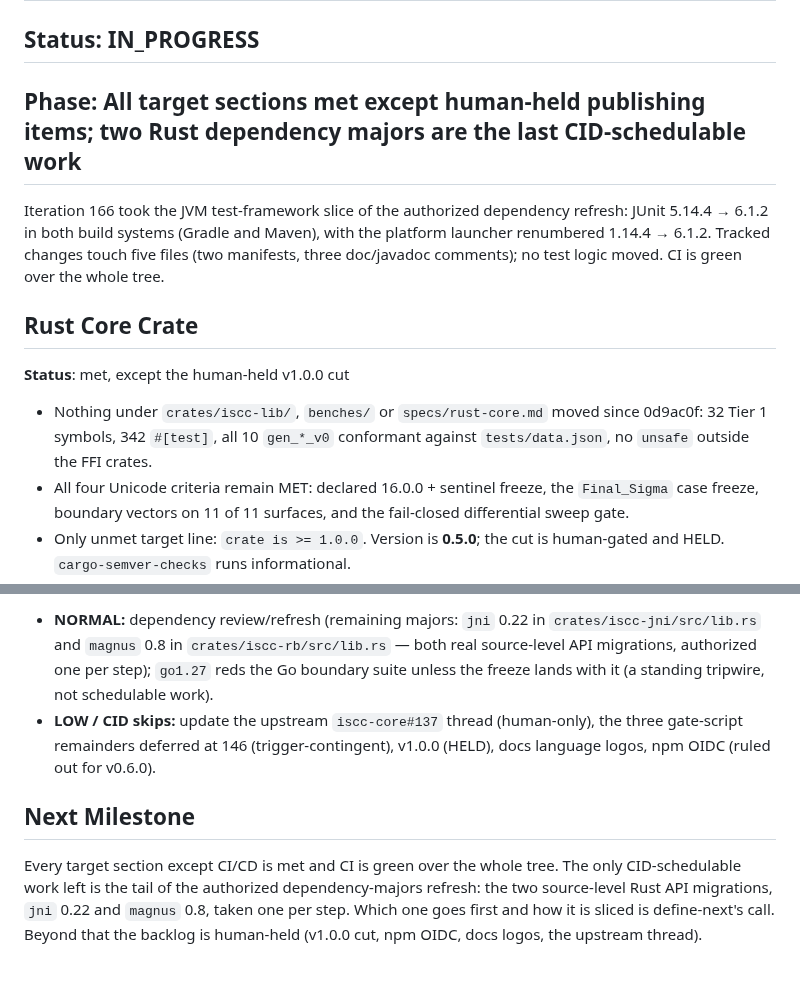
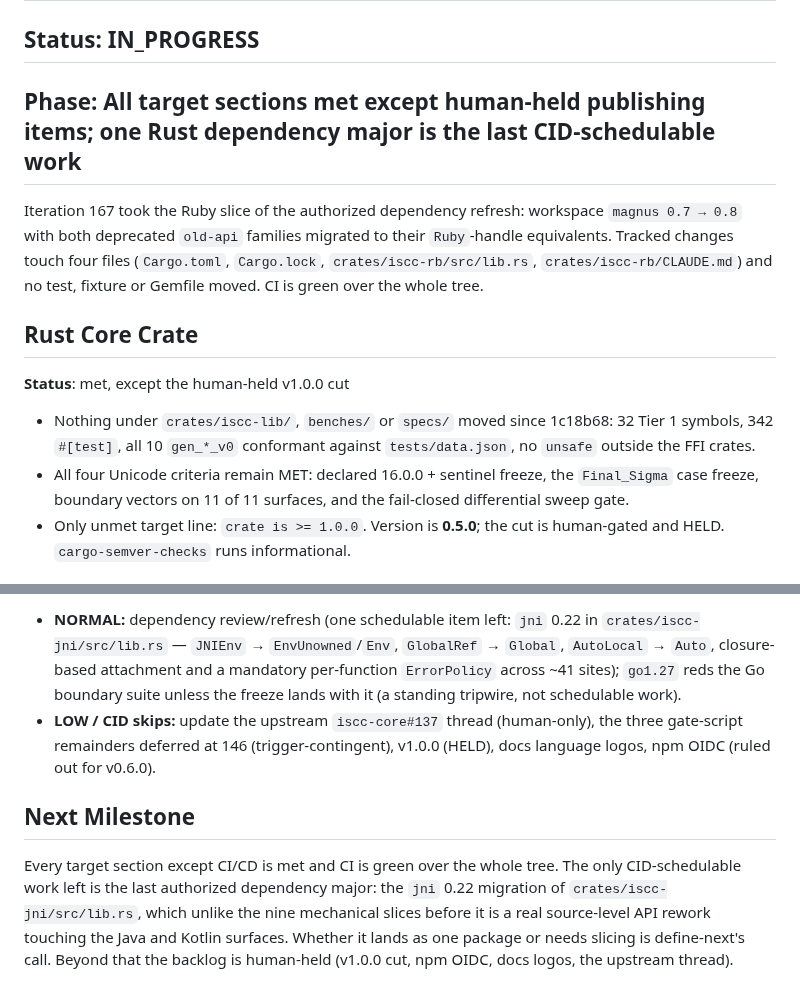
Before and after one commit to iscc/iscc-lib, a Markdown page: .claude/context/state.md, 2 parts joined by grey strips. Rendered like a GitHub page.

```diff
--- a/.claude/context/state.md
+++ b/.claude/context/state.md
@@ -4,20 +4,20 @@
 
 ## Status: IN_PROGRESS
 
-## Phase: All target sections met except human-held publishing items; two Rust dependency majors are the last CID-schedulable work
+## Phase: All target sections met except human-held publishing items; one Rust dependency major is the last CID-schedulable work
 
-Iteration 166 took the JVM test-framework slice of the authorized dependency refresh: JUnit 5.14.4 →
-6.1.2 in both build systems (Gradle and Maven), with the platform launcher renumbered 1.14.4 →
-6.1.2. Tracked changes touch five files (two manifests, three doc/javadoc comments); no test logic
-moved. CI is green over the whole tree.
+Iteration 167 took the Ruby slice of the authorized dependency refresh: workspace `magnus 0.7 → 0.8`
+with both deprecated `old-api` families migrated to their `Ruby`-handle equivalents. Tracked changes
+touch four files (`Cargo.toml`, `Cargo.lock`, `crates/iscc-rb/src/lib.rs`,
+`crates/iscc-rb/CLAUDE.md`) and no test, fixture or Gemfile moved. CI is green over the whole tree.
 
 ## Rust Core Crate
 
 **Status**: met, except the human-held v1.0.0 cut
 
-- Nothing under `crates/iscc-lib/`, `benches/` or `specs/rust-core.md` moved since 0d9ac0f: 32 Tier
-    1 symbols, 342 `#[test]`, all 10 `gen_*_v0` conformant against `tests/data.json`, no `unsafe`
-    outside the FFI crates.
+- Nothing under `crates/iscc-lib/`, `benches/` or `specs/` moved since 1c18b68: 32 Tier 1 symbols,
+    342 `#[test]`, all 10 `gen_*_v0` conformant against `tests/data.json`, no `unsafe` outside the
+    FFI crates.
 - All four Unicode criteria remain MET: declared 16.0.0 + sentinel freeze, the `Final_Sigma` case
     freeze, boundary vectors on 11 of 11 surfaces, and the fail-closed differential sweep gate.
 - Only unmet target line: `crate is >= 1.0.0`. Version is **0.5.0**; the cut is human-gated and
@@ -135,8 +136,9 @@ Count unchanged at 166; only the JUnit bullet inside the dependency issue was st
 
-- **NORMAL:** dependency review/refresh (remaining majors: `jni` 0.22 in
-    `crates/iscc-jni/src/lib.rs` and `magnus` 0.8 in `crates/iscc-rb/src/lib.rs` — both real
-    source-level API migrations, authorized one per step); `go1.27` reds the Go boundary suite
-    unless the freeze lands with it (a standing tripwire, not schedulable work).
+- **NORMAL:** dependency review/refresh (one schedulable item left: `jni` 0.22 in
+    `crates/iscc-jni/src/lib.rs` — `JNIEnv` → `EnvUnowned`/`Env`, `GlobalRef` → `Global`,
+    `AutoLocal` → `Auto`, closure-based attachment and a mandatory per-function `ErrorPolicy` across
+    ~41 sites); `go1.27` reds the Go boundary suite unless the freeze lands with it (a standing
+    tripwire, not schedulable work).
 - **LOW / CID skips:** update the upstream `iscc-core#137` thread (human-only), the three
     gate-script remainders deferred at 146 (trigger-contingent), v1.0.0 (HELD), docs language logos,
     npm OIDC (ruled out for v0.6.0).
@@ -144,7 +146,8 @@ Count unchanged at 166; only the JUnit bullet inside the dependency issue was st
 ## Next Milestone
 
 Every target section except CI/CD is met and CI is green over the whole tree. The only
-CID-schedulable work left is the tail of the authorized dependency-majors refresh: the two
-source-level Rust API migrations, `jni` 0.22 and `magnus` 0.8, taken one per step. Which one goes
-first and how it is sliced is define-next's call. Beyond that the backlog is human-held (v1.0.0 cut,
-npm OIDC, docs logos, the upstream thread).
+CID-schedulable work left is the last authorized dependency major: the `jni` 0.22 migration of
+`crates/iscc-jni/src/lib.rs`, which unlike the nine mechanical slices before it is a real
+source-level API rework touching the Java and Kotlin surfaces. Whether it lands as one package or
+needs slicing is define-next's call. Beyond that the backlog is human-held (v1.0.0 cut, npm OIDC,
+docs logos, the upstream thread).
```
Also changed, not shown: other parts of .claude/context/state.md (+32 -31 lines), 2 other files.
